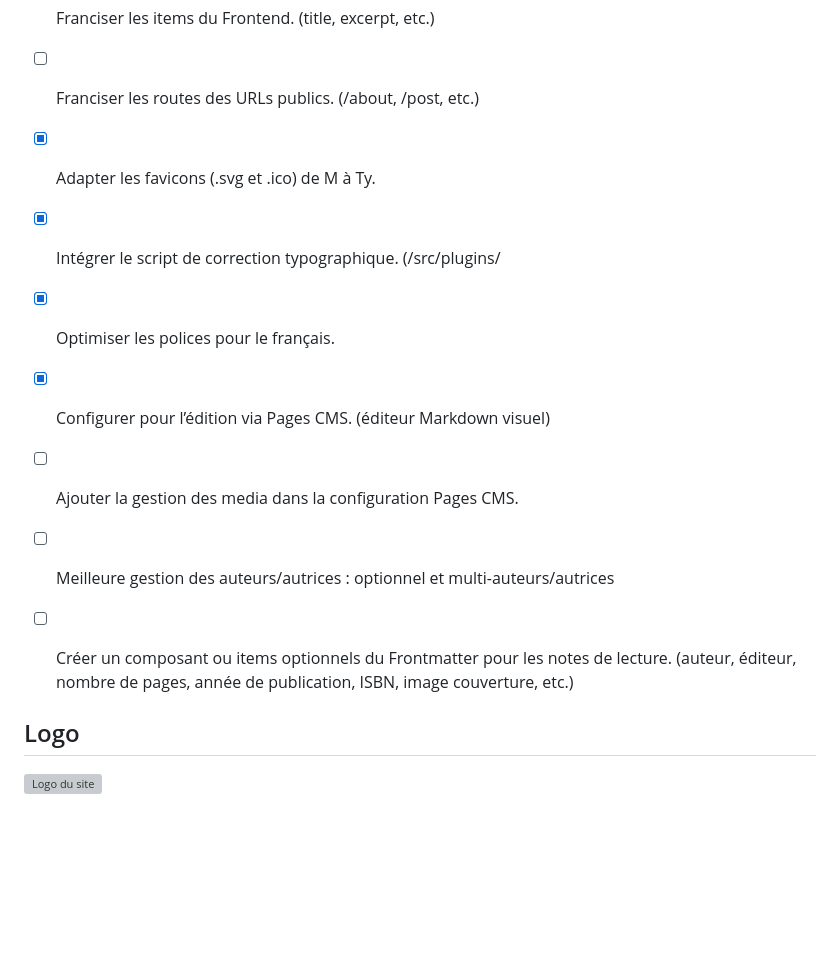
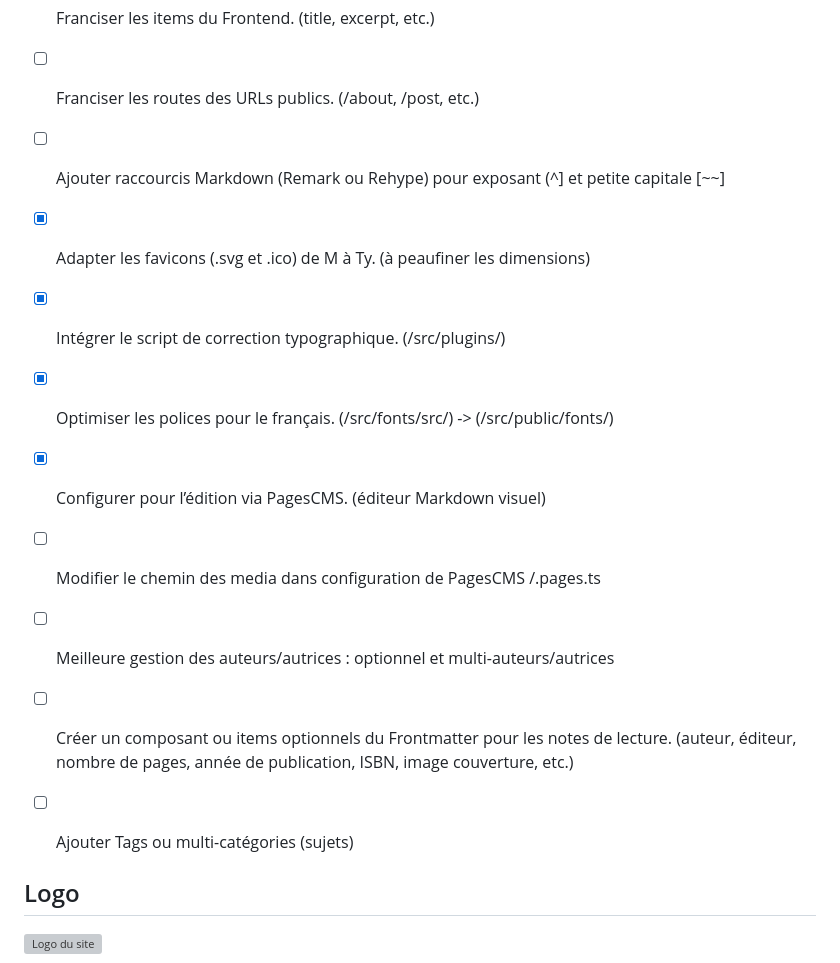
Before and after one commit to andre-vincent/typographe, a Markdown page: README.md, the part around the change. GitHub-like rendering; blank space fills up the shorter version; grey boxes are pictures that could not be loaded.

Commit message:
Revise French localization checklist in README
Updated the checklist for French localization tasks in the README.

```diff
--- a/README.md
+++ b/README.md
@@ -172,13 +172,15 @@ MIT - gratuit pour les projets personnels et commerciaux. Voir [LICENSE](. /LICE
 - [ ] Franciser le README. (à compléter)
 - [ ] Franciser les items du Frontend. (title, excerpt, etc.)
 - [ ] Franciser les routes des URLs publics. (/about, /post, etc.)
-- [x] Adapter les favicons (.svg et .ico) de M à Ty.
-- [x] Intégrer le script de correction typographique. (/src/plugins/
-- [x] Optimiser les polices pour le français.
-- [x] Configurer pour l’édition via Pages CMS. (éditeur Markdown visuel)
-- [ ] Ajouter la gestion des media dans la configuration Pages CMS.
+- [ ] Ajouter raccourcis Markdown (Remark ou Rehype) pour exposant (^] et petite capitale [~~]
+- [x] Adapter les favicons (.svg et .ico) de M à Ty. (à peaufiner les dimensions)
+- [x] Intégrer le script de correction typographique. (/src/plugins/)
+- [x] Optimiser les polices pour le français. (/src/fonts/src/) -> (/src/public/fonts/)
+- [x] Configurer pour l’édition via PagesCMS. (éditeur Markdown visuel)
+- [ ] Modifier le chemin des media dans configuration de PagesCMS /.pages.ts
 - [ ] Meilleure gestion des auteurs/autrices : optionnel et multi-auteurs/autrices
 - [ ] Créer un composant ou items optionnels du Frontmatter pour les notes de lecture. (auteur, éditeur, nombre de pages, année de publication, ISBN, image couverture, etc.)
+- [ ] Ajouter Tags ou multi-catégories (sujets)
 
 
 ## Logo
```
